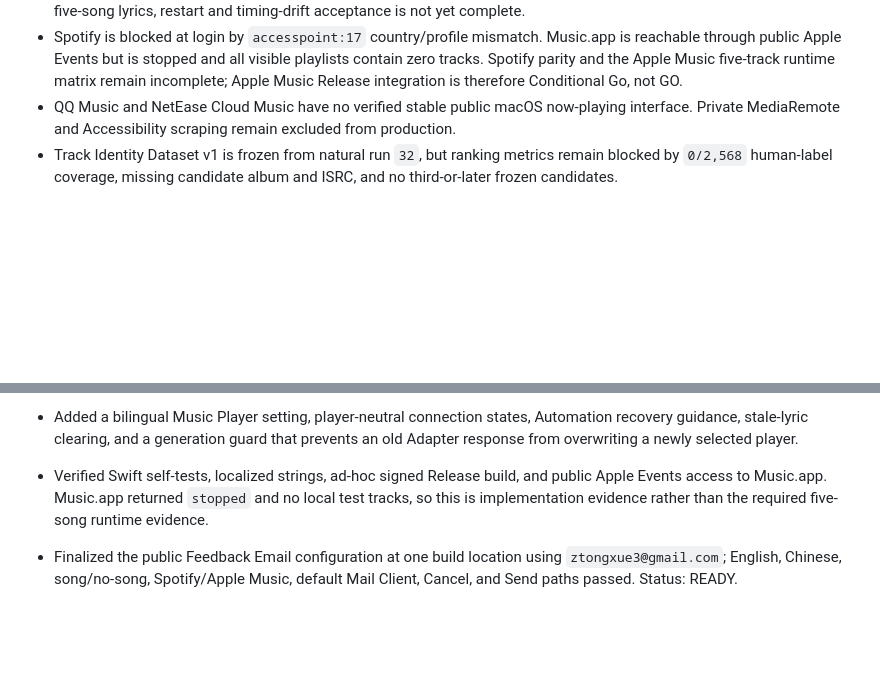
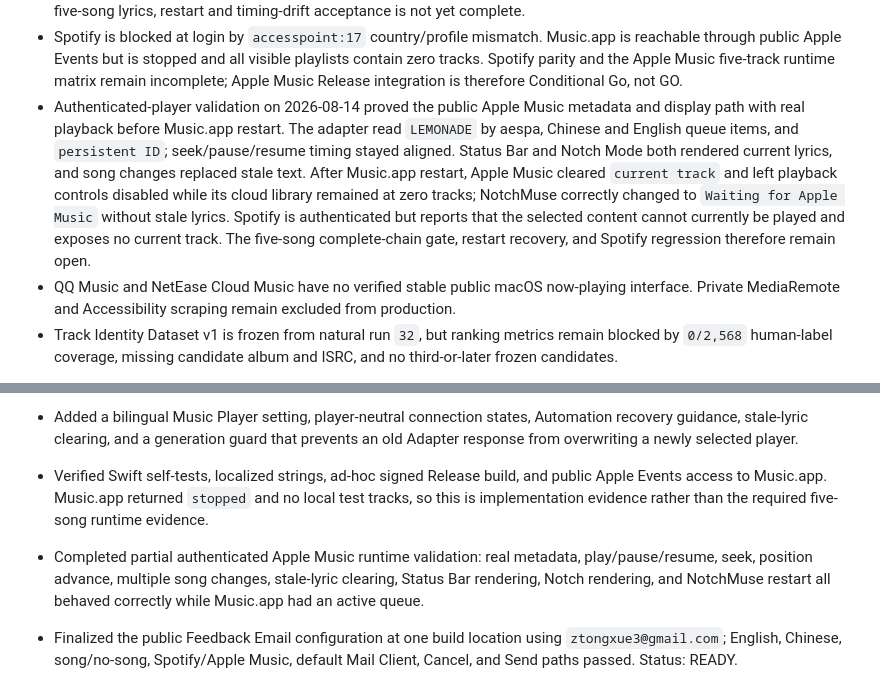
Before and after one commit to Xiye88/NotchMuse, a Markdown page: PROJECT_STATUS.md, 2 parts joined by grey strips. Drawn GitHub-style; blank space fills up the shorter version.

Commit message:
docs: record Apple Music runtime evidence

```diff
--- a/PROJECT_STATUS.md
+++ b/PROJECT_STATUS.md
@@ -101,6 +101,18 @@ evidence rather than further architecture work.
   visible playlists contain zero tracks. Spotify parity and the Apple Music
   five-track runtime matrix remain incomplete; Apple Music Release integration
   is therefore Conditional Go, not GO.
+- Authenticated-player validation on 2026-08-14 proved the public Apple Music
+  metadata and display path with real playback before Music.app restart. The
+  adapter read `LEMONADE` by aespa, Chinese and English queue items, and
+  `persistent ID`; seek/pause/resume timing stayed aligned. Status Bar and
+  Notch Mode both rendered current lyrics, and song changes replaced stale
+  text. After Music.app restart, Apple Music cleared `current track` and left
+  playback controls disabled while its cloud library remained at zero tracks;
+  NotchMuse correctly changed to `Waiting for Apple Music` without stale
+  lyrics. Spotify is authenticated but reports that the selected content
+  cannot currently be played and exposes no current track. The five-song
+  complete-chain gate, restart recovery, and Spotify regression therefore
+  remain open.
 - QQ Music and NetEase Cloud Music have no verified stable public macOS
   now-playing interface. Private MediaRemote and Accessibility scraping remain
   excluded from production.
@@ -122,6 +134,10 @@ evidence rather than further architecture work.
   and public Apple Events access to Music.app. Music.app returned `stopped` and
   no local test tracks, so this is implementation evidence rather than the
   required five-song runtime evidence.
+- Completed partial authenticated Apple Music runtime validation: real
+  metadata, play/pause/resume, seek, position advance, multiple song changes,
+  stale-lyric clearing, Status Bar rendering, Notch rendering, and NotchMuse
+  restart all behaved correctly while Music.app had an active queue.
 - Finalized the public Feedback Email configuration at one build location using
   `ztongxue3@gmail.com`; English, Chinese, song/no-song, Spotify/Apple Music,
   default Mail Client, Cancel, and Send paths passed. Status: READY.
```
Also changed, not shown: TASK_BOARD.md (+4 -4 lines).
